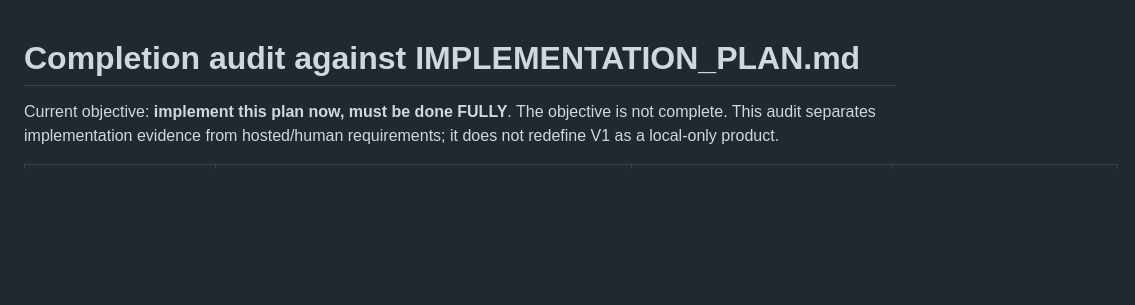
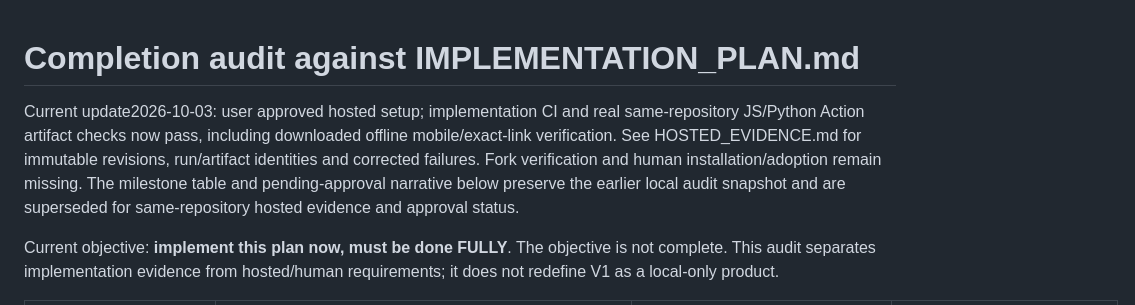
Before and after one commit to icecold009/PatchRipple, a Markdown page: docs/COMPLETION_AUDIT.md, the part around the change. Drawn GitHub-style; blank space fills up the shorter version.

Commit message:
Record hosted CI and downloaded impact artifact evidence

```diff
--- a/docs/COMPLETION_AUDIT.md
+++ b/docs/COMPLETION_AUDIT.md
@@ -1,4 +1,6 @@
 # Completion audit against IMPLEMENTATION_PLAN.md
+
+Current update2026-10-03: user approved hosted setup; implementation CI and real same-repository JS/Python Action artifact checks now pass, including downloaded offline mobile/exact-link verification. See HOSTED_EVIDENCE.md for immutable revisions, run/artifact identities and corrected failures. Fork verification and human installation/adoption remain missing. The milestone table and pending-approval narrative below preserve the earlier local audit snapshot and are superseded for same-repository hosted evidence and approval status.
 
 Current objective: **implement this plan now, must be done FULLY**. The objective is not complete. This audit separates implementation evidence from hosted/human requirements; it does not redefine V1 as a local-only product.
 
```
Also changed, not shown: docs/HOSTED_EVIDENCE.md (added, +40 -0 lines), docs/RELEASE_EVIDENCE.md (+2 -0 lines).
